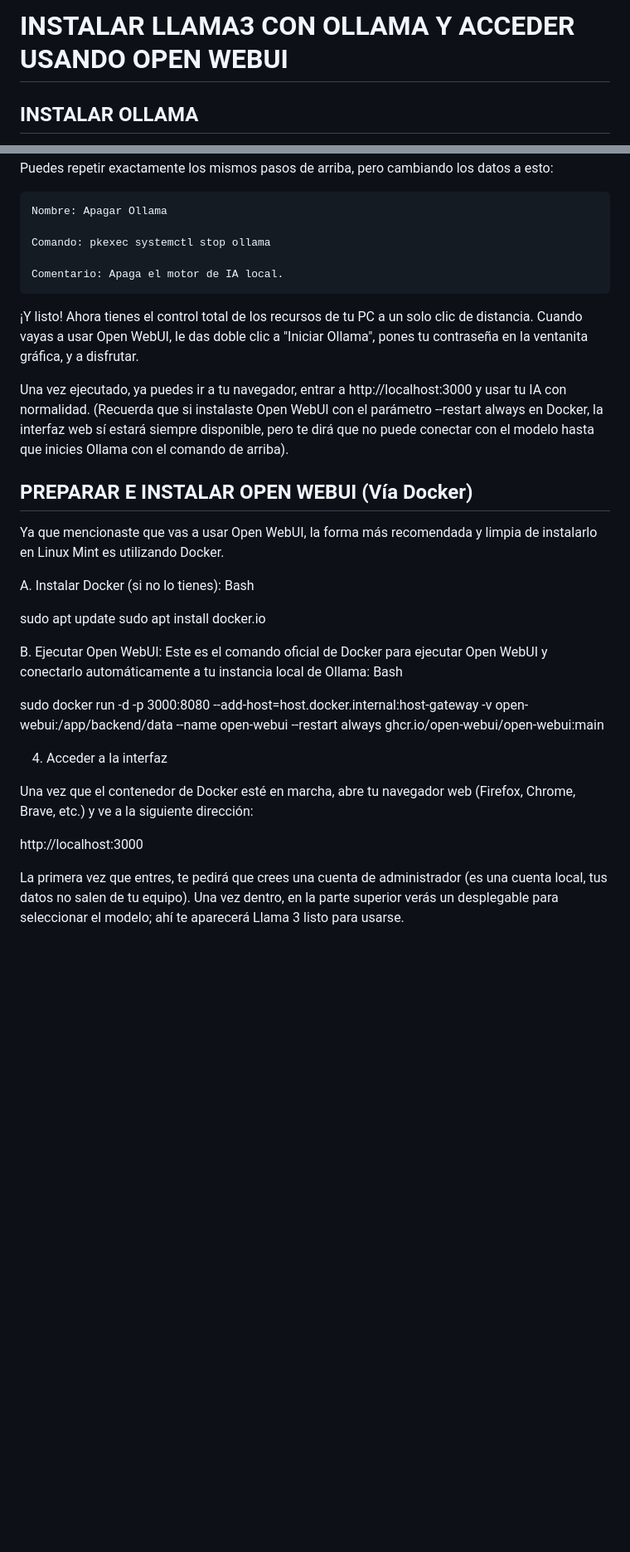
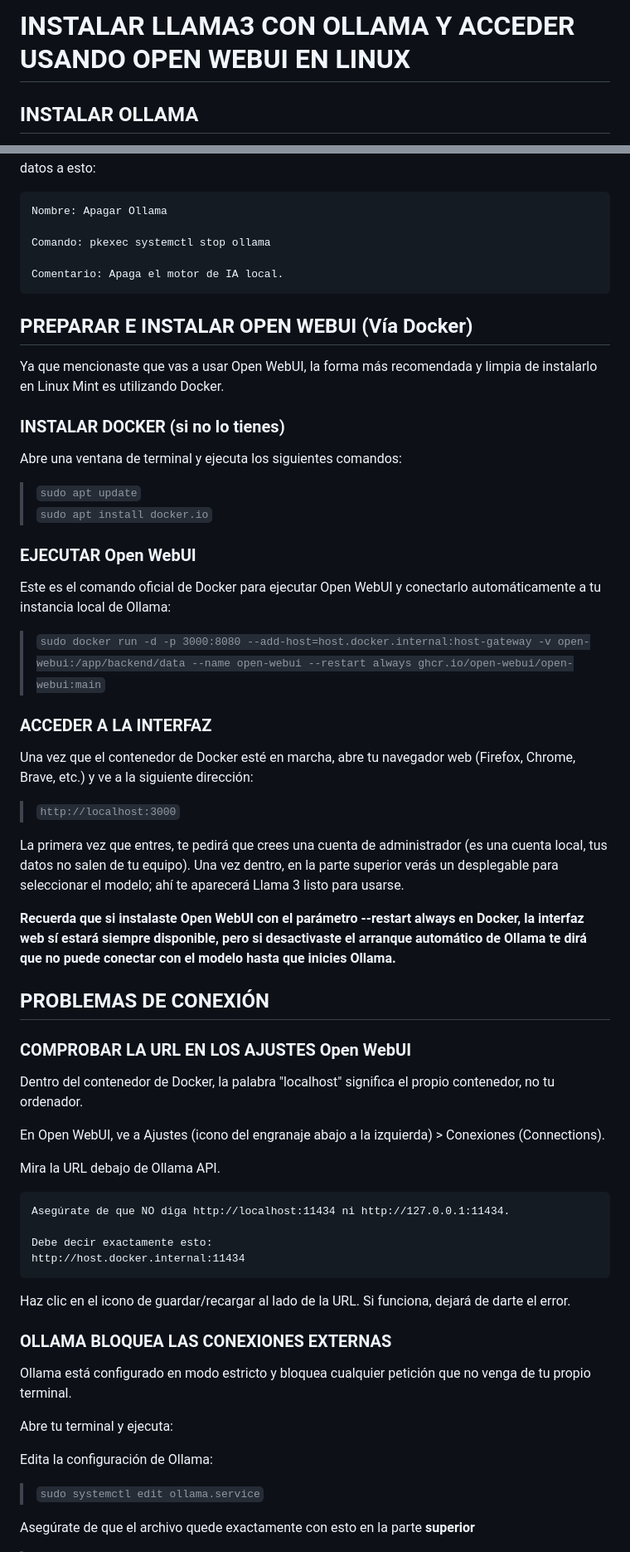
Before and after one commit to A-nit-A/AI_Triage, a Markdown page: Ollama/Install.md, 2 parts joined by grey strips. Shown at 83% size. GitHub-like rendering; blank space fills up the shorter version.

Commit message:
Finalizada la instalación de Llama3 y Open WebUI en linux

```diff
--- a/Ollama/Install.md
+++ b/Ollama/Install.md
@@ -1,4 +1,4 @@
-# INSTALAR LLAMA3 CON OLLAMA Y ACCEDER USANDO OPEN WEBUI
+# INSTALAR LLAMA3 CON OLLAMA Y ACCEDER USANDO OPEN WEBUI EN LINUX
 
 ## INSTALAR OLLAMA
 
@@ -99,34 +86,60 @@ Puedes repetir exactamente los mismos pasos de arriba, pero cambiando los datos
 
     Comentario: Apaga el motor de IA local.
 
-¡Y listo! Ahora tienes el control total de los recursos de tu PC a un solo clic de distancia. Cuando vayas a usar Open WebUI, le das doble clic a "Iniciar Ollama", pones tu contraseña en la ventanita gráfica, y a disfrutar.
-
-
-
-Una vez ejecutado, ya puedes ir a tu navegador, entrar a http://localhost:3000 y usar tu IA con normalidad. (Recuerda que si instalaste Open WebUI con el parámetro --restart always en Docker, la interfaz web sí estará siempre disponible, pero te dirá que no puede conectar con el modelo hasta que inicies Ollama con el comando de arriba).
-
-
 
 ## PREPARAR E INSTALAR OPEN WEBUI (Vía Docker)
 
 Ya que mencionaste que vas a usar Open WebUI, la forma más recomendada y limpia de instalarlo en Linux Mint es utilizando Docker.
 
-A. Instalar Docker (si no lo tienes):
-Bash
+### INSTALAR DOCKER (si no lo tienes)
 
-sudo apt update
-sudo apt install docker.io
+Abre una ventana de terminal y ejecuta los siguientes comandos:
 
-B. Ejecutar Open WebUI:
+> `sudo apt update`
+> `sudo apt install docker.io`
+
+### EJECUTAR Open WebUI
+
 Este es el comando oficial de Docker para ejecutar Open WebUI y conectarlo automáticamente a tu instancia local de Ollama:
-Bash
 
-sudo docker run -d -p 3000:8080 --add-host=host.docker.internal:host-gateway -v open-webui:/app/backend/data --name open-webui --restart always ghcr.io/open-webui/open-webui:main
+> `sudo docker run -d -p 3000:8080 --add-host=host.docker.internal:host-gateway -v open-webui:/app/backend/data --name open-webui --restart always ghcr.io/open-webui/open-webui:main`
 
-4. Acceder a la interfaz
+### ACCEDER A LA INTERFAZ
 
 Una vez que el contenedor de Docker esté en marcha, abre tu navegador web (Firefox, Chrome, Brave, etc.) y ve a la siguiente dirección:
 
-http://localhost:3000
+> `http://localhost:3000`
 
 La primera vez que entres, te pedirá que crees una cuenta de administrador (es una cuenta local, tus datos no salen de tu equipo). Una vez dentro, en la parte superior verás un desplegable para seleccionar el modelo; ahí te aparecerá Llama 3 listo para usarse.
+
+**Recuerda que si instalaste Open WebUI con el parámetro --restart always en Docker, la interfaz web sí estará siempre disponible, pero si desactivaste el arranque automático de Ollama te dirá que no puede conectar con el modelo hasta que inicies Ollama.**
+
+## PROBLEMAS DE CONEXIÓN
+
+### COMPROBAR LA URL EN LOS AJUSTES Open WebUI
+
+Dentro del contenedor de Docker, la palabra "localhost" significa el propio contenedor, no tu ordenador.
+
+En Open WebUI, ve a Ajustes (icono del engranaje abajo a la izquierda) > Conexiones (Connections).
+
+Mira la URL debajo de Ollama API.
+
+    Asegúrate de que NO diga http://localhost:11434 ni http://127.0.0.1:11434.
+
+    Debe decir exactamente esto:
+    http://host.docker.internal:11434
+
+Haz clic en el icono de guardar/recargar al lado de la URL. Si funciona, dejará de darte el error.
+
+### OLLAMA BLOQUEA LAS CONEXIONES EXTERNAS
+
+Ollama está configurado en modo estricto y bloquea cualquier petición que no venga de tu propio terminal.
+
+Abre tu terminal y ejecuta:
+
+Edita la configuración de Ollama:
+
+>`sudo systemctl edit ollama.service`
+
+Asegúrate de que el archivo quede exactamente con esto en la parte **superior**
+
```
Also changed, not shown: other parts of Ollama/Install.md (+29 -25 lines).
